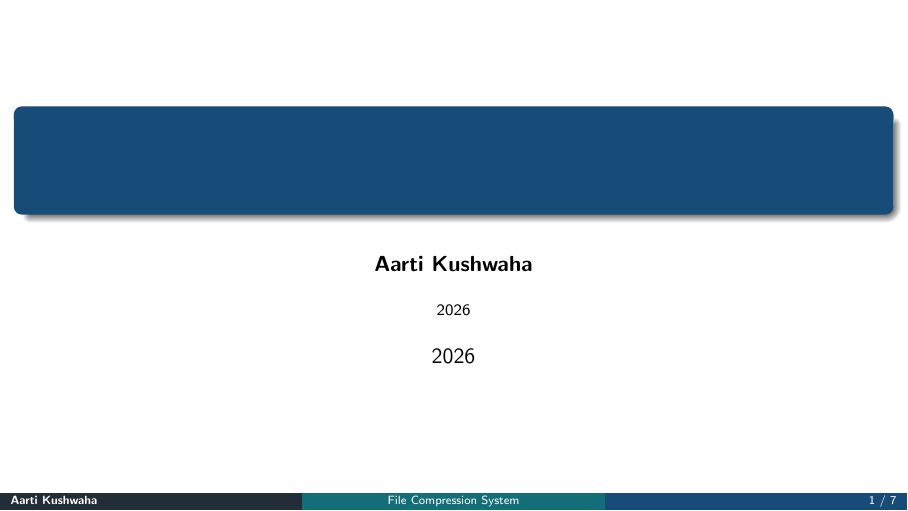
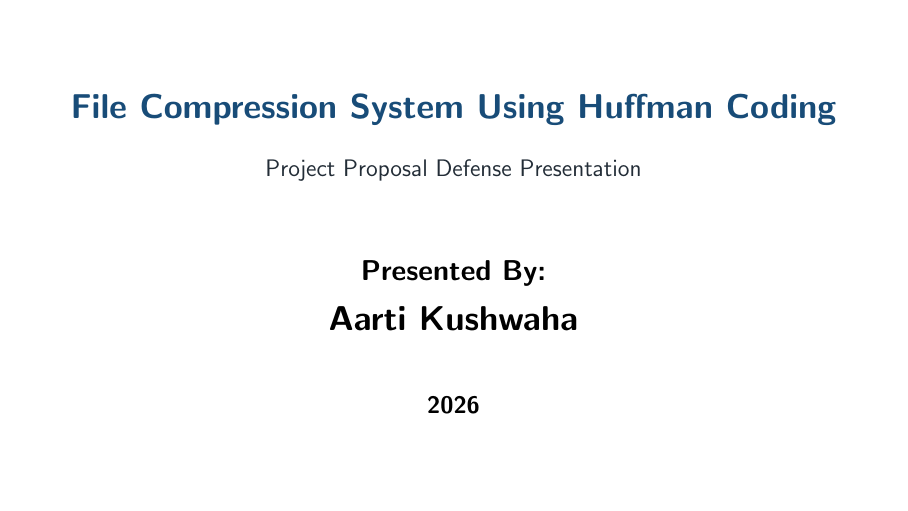
Before and after one commit to zione-kushwaha/File-compression-system, LaTeX slides (report/presentation.tex): page 1 of 7. Compiled offline with pdfLaTeX.

Commit message:
fix(presentation): make project title clearly visible on slide 1 and fix font colors

```diff
--- a/report/presentation.tex
+++ b/report/presentation.tex
@@ -11,7 +11,8 @@
 \setbeamercolor{palette primary}{bg=primaryblue,fg=white}
 \setbeamercolor{palette secondary}{bg=accentteal,fg=white}
 \setbeamercolor{palette tertiary}{bg=darkslate,fg=white}
-\setbeamercolor{titlelike}{parent=palette primary,fg=primaryblue}
+\setbeamercolor{title}{bg=primaryblue,fg=white}
+\setbeamercolor{titlelike}{bg=primaryblue,fg=white}
 \setbeamercolor{structure}{fg=primaryblue}
 \setbeamercolor{block title}{bg=primaryblue!15,fg=primaryblue}
 \setbeamercolor{block body}{bg=gray!8,fg=black}
@@ -39,19 +40,26 @@
 \usepackage{tikz}
 \usetikzlibrary{shapes.geometric,arrows.meta,positioning,calc}
 
-\title[File Compression System]{\textbf{File Compression System Using Huffman Coding}}
-\subtitle{Project Proposal Defense Presentation}
-\author{\textbf{Aarti Kushwaha}}
-\institute{2026}
-\date{2026}
-
 \begin{document}
 
 % -----------------------------------------------------------------------------
 % SLIDE 1: TITLE SLIDE
 % -----------------------------------------------------------------------------
-\begin{frame}
-    \titlepage
+\begin{frame}[plain]
+    \centering
+    \vspace*{0.8cm}
+
+    {\fontsize{19}{25}\selectfont \textbf{\color{primaryblue} File Compression System Using Huffman Coding}\par}
+    \vspace{0.4cm}
+    {\fontsize{13}{18}\selectfont \color{darkslate} Project Proposal Defense Presentation\par}
+    \vspace{1.2cm}
+
+    {\fontsize{14}{18}\selectfont \textbf{Presented By:}\\[0.25cm]
+    {\fontsize{16}{20}\selectfont \textbf{Aarti Kushwaha}}\par}
+
+    \vfill
+    {\fontsize{13}{17}\selectfont \textbf{2026}\par}
+    \vspace*{0.4cm}
 \end{frame}
 
 % -----------------------------------------------------------------------------
```
Also changed, not shown: report/presentation.pdf.
